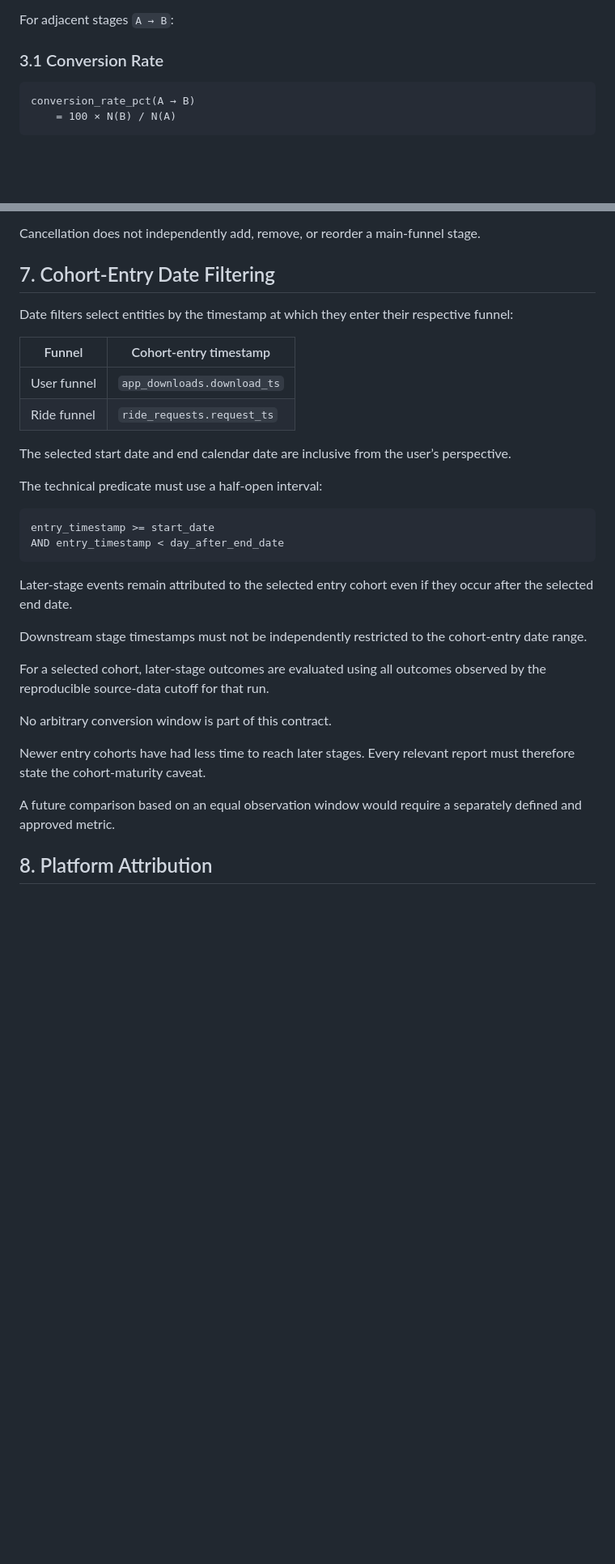
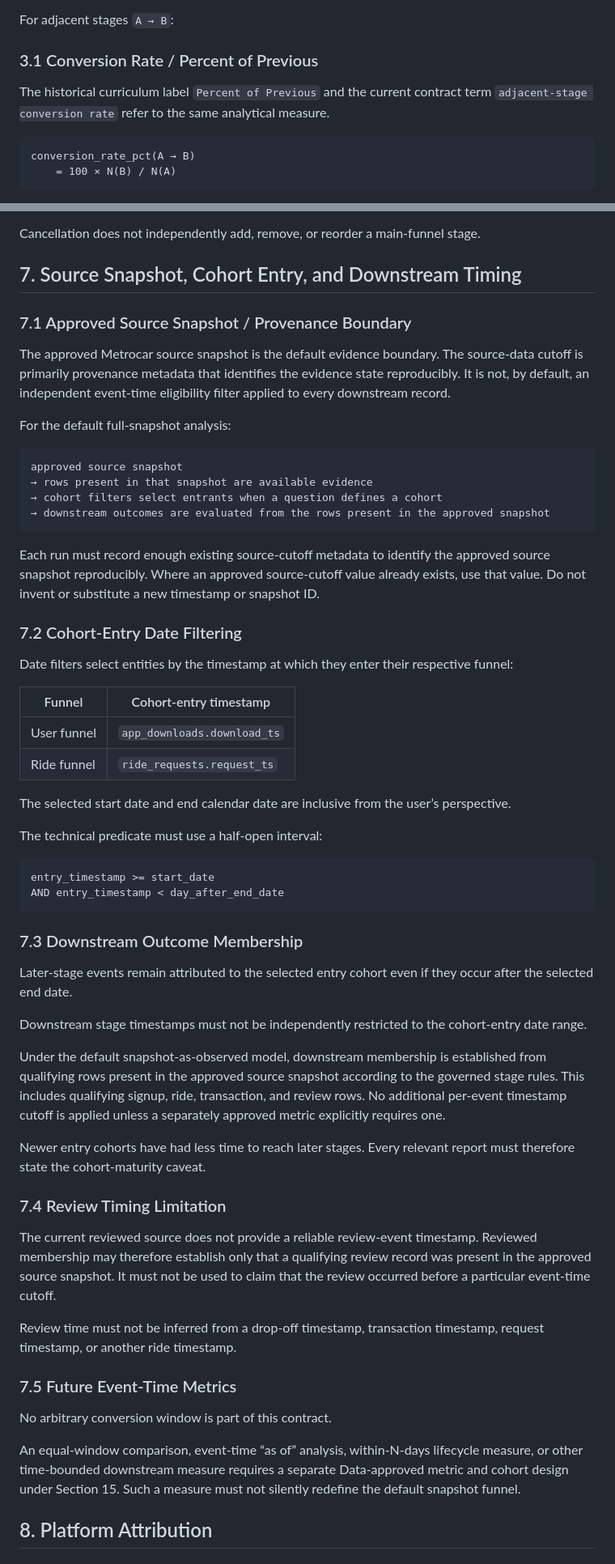
Before and after one commit to zvuk1T/metrocar-funnel-analysis, a Markdown page: docs/METRIC_DEFINITION_CONTRACT.md, 2 parts joined by grey strips. Shown at 81% size. Rendered like a GitHub page; blank space fills up the shorter version.

````diff
--- a/docs/METRIC_DEFINITION_CONTRACT.md
+++ b/docs/METRIC_DEFINITION_CONTRACT.md
@@ -69,7 +73,9 @@ Accepted and cancel-after-accept are secondary diagnostics and are not included
 
 For adjacent stages `A → B`:
 
-### 3.1 Conversion Rate
+### 3.1 Conversion Rate / Percent of Previous
+
+The historical curriculum label `Percent of Previous` and the current contract term `adjacent-stage conversion rate` refer to the same analytical measure.
 
 ```text
 conversion_rate_pct(A → B)
@@ -379,7 +387,24 @@ Therefore:
 
 Cancellation does not independently add, remove, or reorder a main-funnel stage.
 
-## 7. Cohort-Entry Date Filtering
+## 7. Source Snapshot, Cohort Entry, and Downstream Timing
+
+### 7.1 Approved Source Snapshot / Provenance Boundary
+
+The approved Metrocar source snapshot is the default evidence boundary. The source-data cutoff is primarily provenance metadata that identifies the evidence state reproducibly. It is not, by default, an independent event-time eligibility filter applied to every downstream record.
+
+For the default full-snapshot analysis:
+
+```text
+approved source snapshot
+→ rows present in that snapshot are available evidence
+→ cohort filters select entrants when a question defines a cohort
+→ downstream outcomes are evaluated from the rows present in the approved snapshot
+```
+
+Each run must record enough existing source-cutoff metadata to identify the approved source snapshot reproducibly. Where an approved source-cutoff value already exists, use that value. Do not invent or substitute a new timestamp or snapshot ID.
+
+### 7.2 Cohort-Entry Date Filtering
 
 Date filters select entities by the timestamp at which they enter their respective funnel:
 
@@ -397,17 +422,27 @@ entry_timestamp >= start_date
 AND entry_timestamp < day_after_end_date
 ```
 
+### 7.3 Downstream Outcome Membership
+
 Later-stage events remain attributed to the selected entry cohort even if they occur after the selected end date.
 
 Downstream stage timestamps must not be independently restricted to the cohort-entry date range.
 
-For a selected cohort, later-stage outcomes are evaluated using all outcomes observed by the reproducible source-data cutoff for that run.
+Under the default snapshot-as-observed model, downstream membership is established from qualifying rows present in the approved source snapshot according to the governed stage rules. This includes qualifying signup, ride, transaction, and review rows. No additional per-event timestamp cutoff is applied unless a separately approved metric explicitly requires one.
+
+Newer entry cohorts have had less time to reach later stages. Every relevant report must therefore state the cohort-maturity caveat.
+
+### 7.4 Review Timing Limitation
+
+The current reviewed source does not provide a reliable review-event timestamp. Reviewed membership may therefore establish only that a qualifying review record was present in the approved source snapshot. It must not be used to claim that the review occurred before a particular event-time cutoff.
+
+Review time must not be inferred from a drop-off timestamp, transaction timestamp, request timestamp, or another ride timestamp.
+
+### 7.5 Future Event-Time Metrics
 
 No arbitrary conversion window is part of this contract.
 
-Newer entry cohorts have had less time to reach later stages. Every relevant report must therefore state the cohort-maturity caveat.
-
-A future comparison based on an equal observation window would require a separately defined and approved metric.
+An equal-window comparison, event-time “as of” analysis, within-N-days lifecycle measure, or other time-bounded downstream measure requires a separate Data-approved metric and cohort design under Section 15. Such a measure must not silently redefine the default snapshot funnel.
 
 ## 8. Platform Attribution
 
````
Also changed, not shown: other parts of docs/METRIC_DEFINITION_CONTRACT.md (+58 -47 lines).
